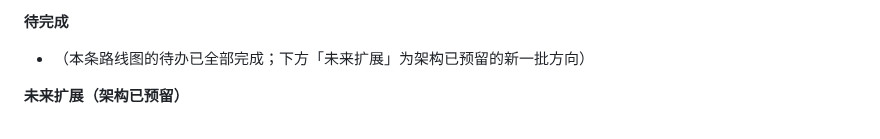
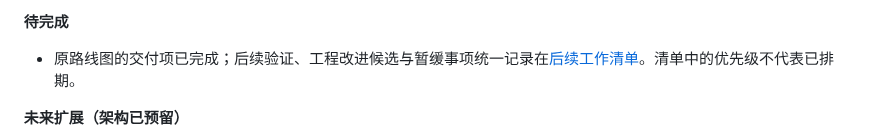
Before and after one commit to XLJFZ/xjtu-timetable-calendar, a Markdown page: README.md, the part around the change. GitHub-like rendering.

Commit message:
docs: record follow-up backlog and defer scheduled updates

```diff
--- a/README.md
+++ b/README.md
@@ -451,7 +451,7 @@ URL/token、强推前有 tree 护栏（拒绝覆盖非本工具产物）、**提
 
 **待完成**
 
-- （本条路线图的待办已全部完成；下方「未来扩展」为架构已预留的新一批方向）
+- 原路线图的交付项已完成；后续验证、工程改进候选与暂缓事项统一记录在[后续工作清单](docs/backlog.md)。清单中的优先级不代表已排期。
 
 **未来扩展（架构已预留）**
 
```
Also changed, not shown: docs/backlog.md (added, +64 -0 lines), docs/design/2026-10-11-subscription-followups.md (+17 -0 lines).
